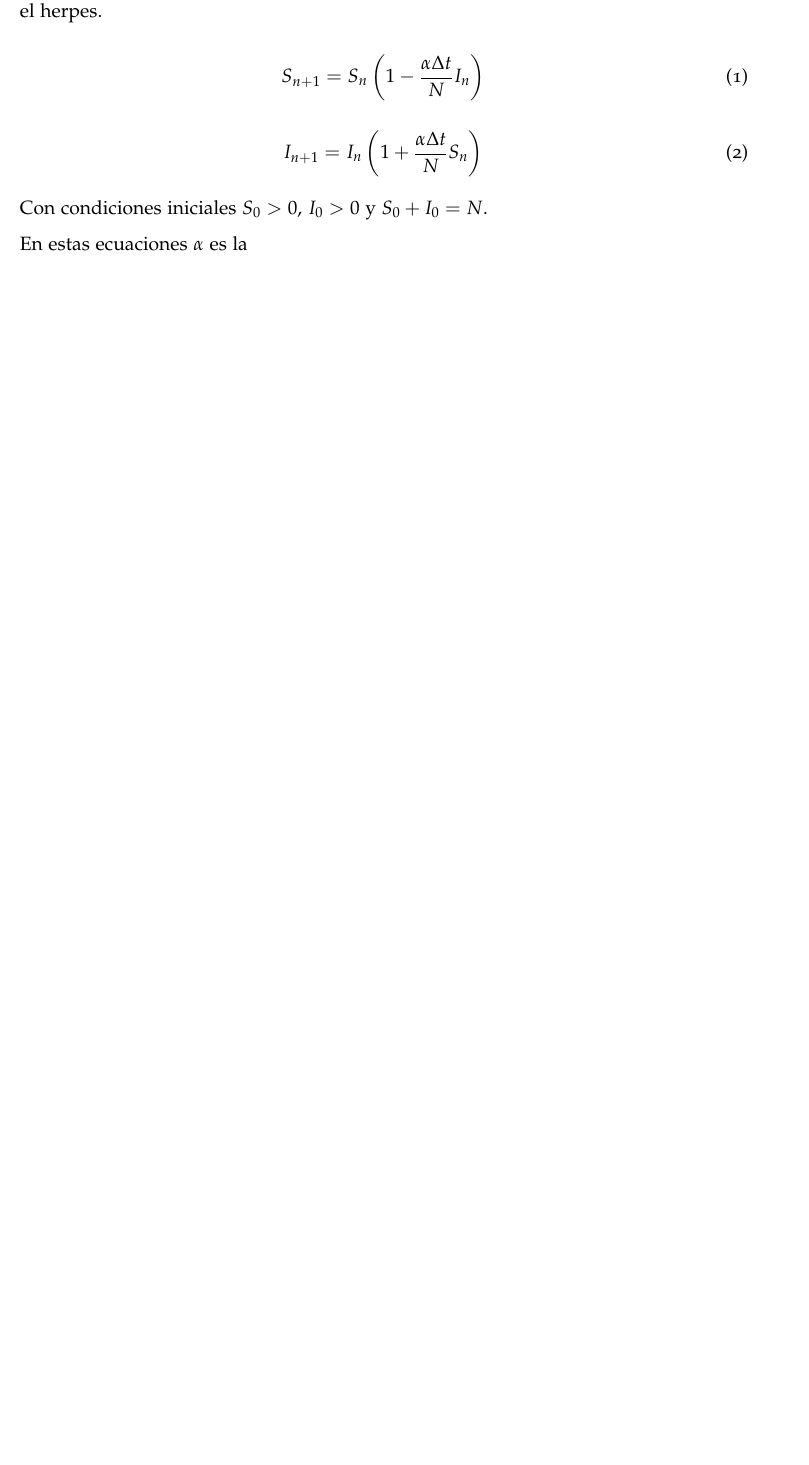
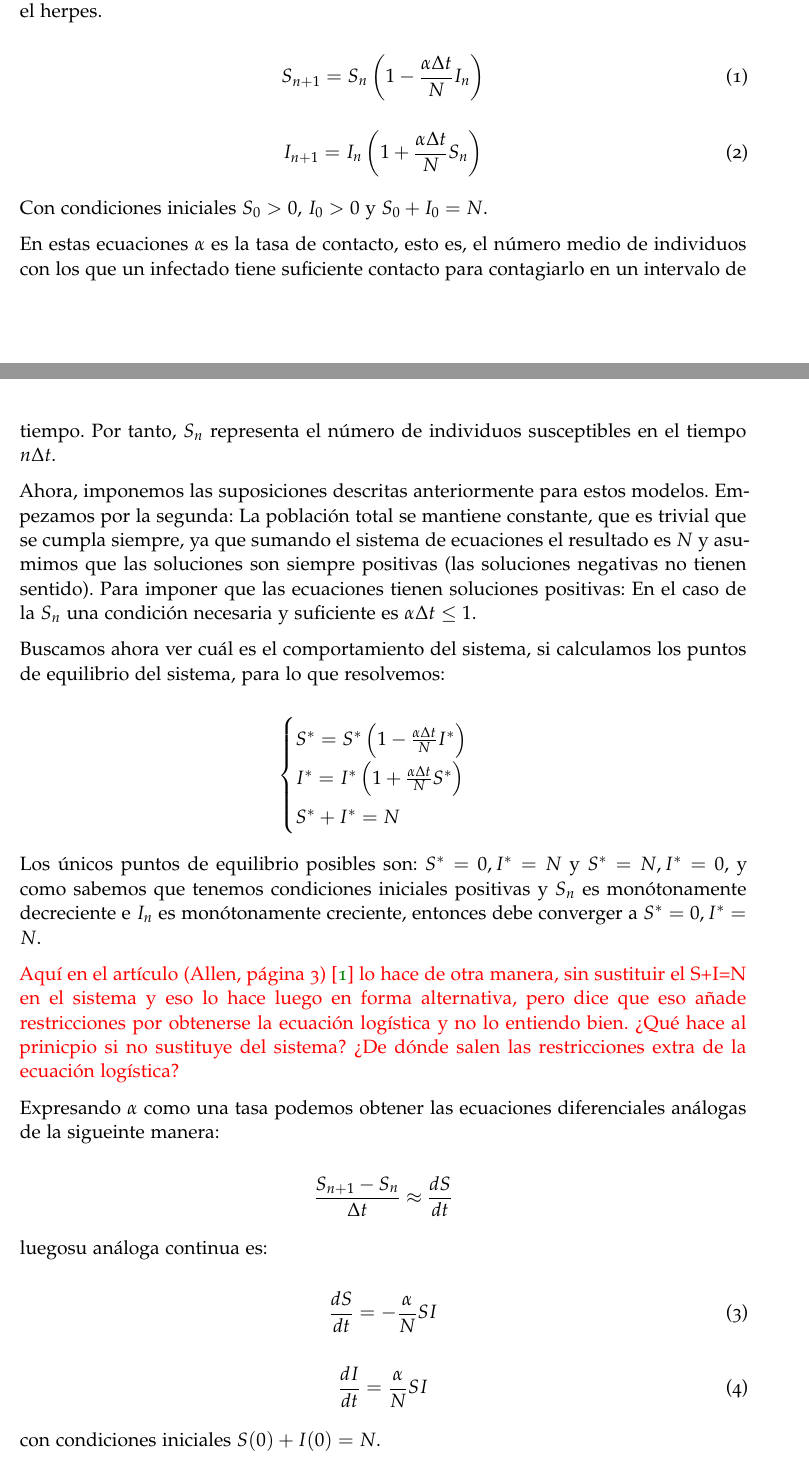
Before and after one commit to Mapachana/TFG, a LaTeX thesis (redaccion_tfg/main.tex, which reads redaccion_tfg/chapters/herramientas_basicas.tex): part of page 4 of 6 before the commit and two parts of pages 3 and 4 of 6 after it, the two joined at a grey line, cut so that both start at the same text, the shorter picture padded with empty space. Compiled offline with pdfLaTeX; a missing font is replaced by an installed copy or a similar font.

Commit message:
Avanzo en el modelo SI y arreglo citas

```diff
--- a/redaccion_tfg/chapters/herramientas_basicas.tex
+++ b/redaccion_tfg/chapters/herramientas_basicas.tex
@@ -20,4 +26,39 @@ I_{n+1}=I_n\left( 1+\frac{\alpha\Delta t}{N}S_n\right)
 
 Con condiciones iniciales $S_0>0$, $I_0>0$ y $S_0+I_0=N$.
 
-En estas ecuaciones $\alpha$ es la
+En estas ecuaciones $\alpha$ es la tasa de contacto, esto es, el número medio de individuos con los que un infectado tiene suficiente contacto para contagiarlo en un intervalo de tiempo. Por tanto, $S_n$ representa el número de individuos susceptibles en el tiempo $n\Delta t$.
+
+Ahora, imponemos las suposiciones descritas anteriormente para estos modelos. Empezamos por la segunda: La población total se mantiene constante, que es trivial que se cumpla siempre, ya que sumando el sistema de ecuaciones el resultado es $N$ y asumimos que las soluciones son siempre positivas (las soluciones negativas no tienen sentido).
+Para imponer que las ecuaciones tienen soluciones positivas:
+En el caso de la $S_n$ una condición necesaria y suficiente es $\alpha\Delta t \leq 1$.
+
+Buscamos ahora ver cuál es el comportamiento del sistema, si calculamos los puntos de equilibrio del sistema, para lo que resolvemos:
+
+$$
+\begin{cases}
+S^*=S^*\left( 1-\frac{\alpha\Delta t}{N}I^*\right) \\
+I^*=I^*\left( 1+\frac{\alpha\Delta t}{N}S^*\right) \\
+S^*+I^*=N
+\end{cases}
+$$
+
+Los únicos puntos de equilibrio posibles son: $S^*=0, I^*=N$ y $S^*=N, I^*=0$, y como sabemos que tenemos condiciones iniciales positivas y $S_n$ es monótonamente decreciente e $I_n$ es monótonamente creciente, entonces debe converger a $S^*=0, I^*=N$.
+
+\textcolor{red}{Aquí en el artículo (Allen, página 3) \cite{allenDiscretetimeSISIR1994} lo hace de otra manera, sin sustituir el S+I=N en el sistema y eso lo hace luego en forma alternativa, pero dice que eso añade restricciones por obtenerse la ecuación logística y no lo entiendo bien. ¿Qué hace al prinicpio si no sustituye del sistema? ¿De dónde salen las restricciones extra de la ecuación logística?}
+
+Expresando $\alpha$ como una tasa podemos obtener las ecuaciones diferenciales análogas de la sigueinte manera:
+
+$$\frac{S_{n+1} - S_n}{\Delta t} \approx \frac{dS}{dt}$$
+
+luegosu análoga continua es:
+
+\begin{equation}
+\frac{dS}{dt} = -\frac{\alpha}{N}SI
+\end{equation}
+
+
+\begin{equation}
+\frac{dI}{dt} = \frac{\alpha}{N}SI
+\end{equation}
+
+con condiciones iniciales $S(0)+I(0)=N$.
```
Also changed, not shown: redaccion_tfg/main.tex (+1 -1 lines), redaccion_tfg/main.pdf, redaccion_tfg/makefile, redaccion_tfg/chapters/herramientas_basicas.tex (14 more changed lines), 1 other file.
